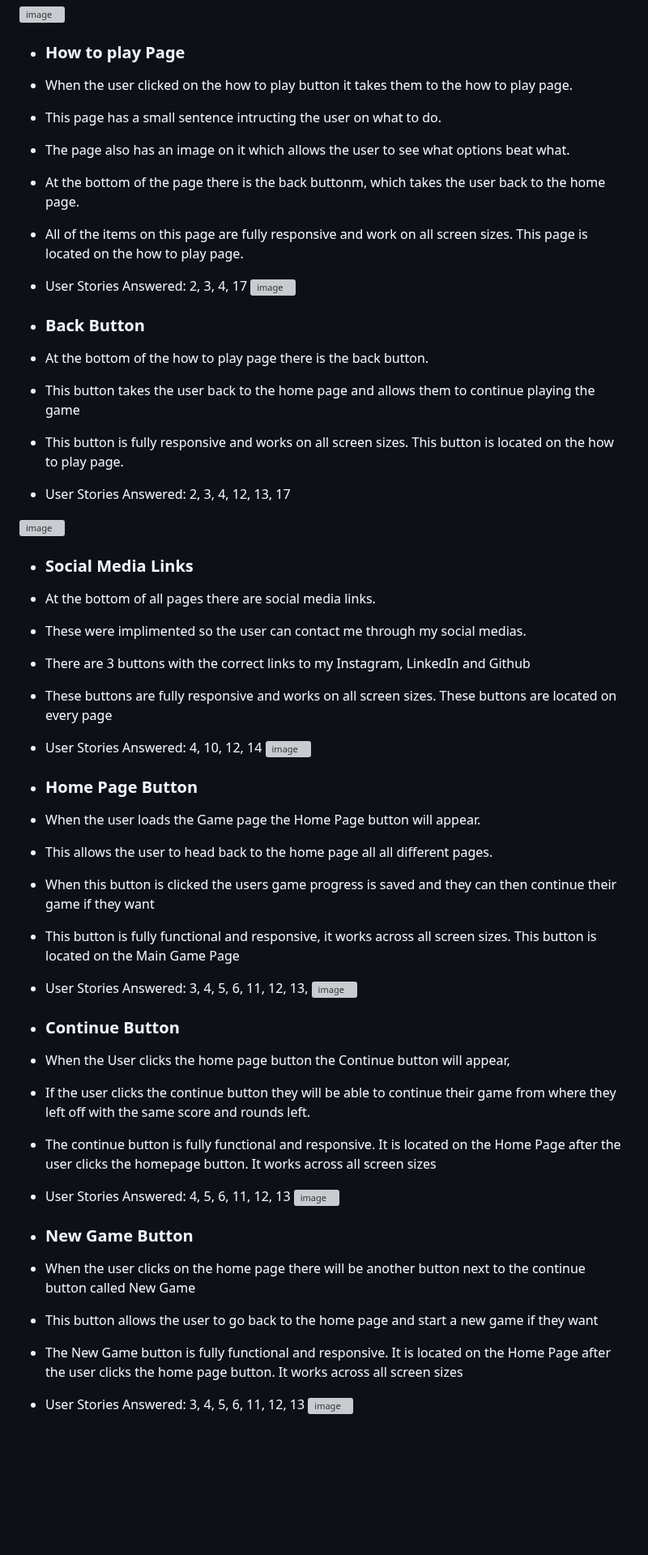
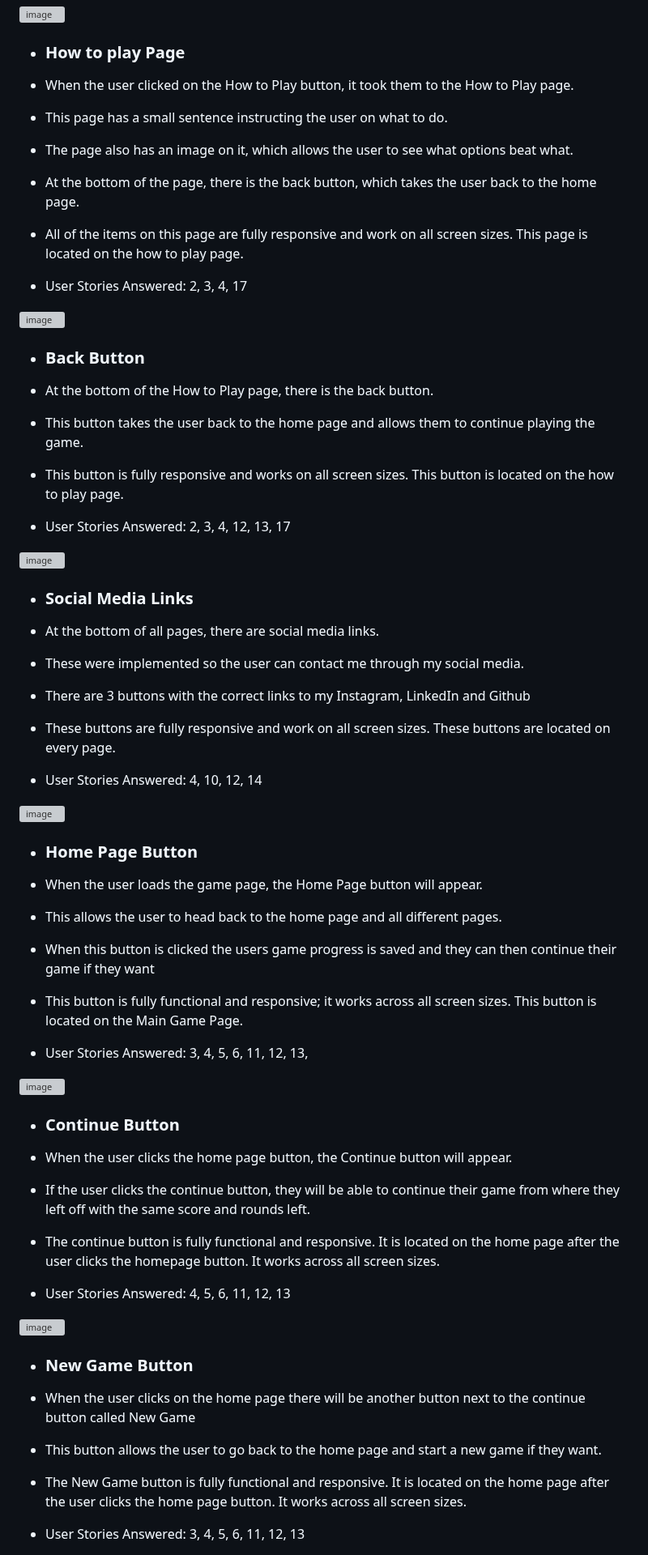
Before and after one commit to LewisBull2303/UltimateRPS, a Markdown page: README.md, the part around one of its changes. Shown at 81% size. Drawn GitHub-style; blank space fills up the shorter version; grey boxes are pictures that could not be loaded.

```diff
--- a/README.md
+++ b/README.md
@@ -183,48 +277,81 @@ My wireframe concept was a single page, which would have everything that the use
 ![image](https://github.com/user-attachments/assets/52c8da6c-fbca-40bf-a624-c0fa53e2808b)
 
 - ### How to play Page
--  When the user clicked on the how to play button it takes them to the how to play page.
--  This page has a small sentence intructing the user on what to do.
--  The page also has an image on it which allows the user to see what options beat what.
--  At the bottom of the page there is the back buttonm, which takes the user back to the home page.
+
+-  When the user clicked on the How to Play button, it took them to the How to Play page.
+
+-  This page has a small sentence instructing the user on what to do.
+
+-  The page also has an image on it, which allows the user to see what options beat what.
+
+-  At the bottom of the page, there is the back button, which takes the user back to the home page.
+
 -  All of the items on this page are fully responsive and work on all screen sizes. This page is located on the how to play page.
+
 -  User Stories Answered: 2, 3, 4, 17
+
 ![image](https://github.com/user-attachments/assets/54d846a6-63d2-42af-84cf-73aef22c27f6)
 
 - ### Back Button
--  At the bottom of the how to play page there is the back button.
--  This button takes the user back to the home page and allows them to continue playing the game
+
+-  At the bottom of the How to Play page, there is the back button.
+
+-  This button takes the user back to the home page and allows them to continue playing the game.
+
 -  This button is fully responsive and works on all screen sizes. This button is located on the how to play page.
+
 -  User Stories Answered: 2, 3, 4, 12, 13, 17
 
 ![image](https://github.com/user-attachments/assets/12ba391b-809a-463c-ba78-8a8cdd49fcec)
 
 - ### Social Media Links
--  At the bottom of all pages there are social media links.
--  These were implimented so the user can contact me through my social medias.
+
+-  At the bottom of all pages, there are social media links.
+
+-  These were implemented so the user can contact me through my social media.
+
 -  There are 3 buttons with the correct links to my Instagram, LinkedIn and Github
--  These buttons are fully responsive and works on all screen sizes. These buttons are located on every page
+
+-  These buttons are fully responsive and work on all screen sizes. These buttons are located on every page.
+
 -  User Stories Answered: 4, 10, 12, 14
+
 ![image](https://github.com/user-attachments/assets/9fa690e6-bdbb-4b74-9e32-44428aad55da)
 
 - ### Home Page Button
--  When the user loads the Game page the Home Page button will appear.
--  This allows the user to head back to the home page all all different pages.
+
+-  When the user loads the game page, the Home Page button will appear.
+
+-  This allows the user to head back to the home page and all different pages.
+
 -  When this button is clicked the users game progress is saved and they can then continue their game if they want
--  This button is fully functional and responsive, it works across all screen sizes. This button is located on the Main Game Page
+
+-  This button is fully functional and responsive; it works across all screen sizes. This button is located on the Main Game Page.
+
 -  User Stories Answered: 3, 4, 5, 6, 11, 12, 13,
+
 ![image](https://github.com/user-attachments/assets/4f8cb206-0abc-40a2-8c6b-e65b55b723ec)
 
 - ### Continue Button
--  When the User clicks the home page button the Continue button will appear,
--  If the user clicks the continue button they will be able to continue their game from where they left off with the same score and rounds left.
--  The continue button is fully functional and responsive. It is located on the Home Page after the user clicks the homepage button. It works across all screen sizes
+
+-  When the user clicks the home page button, the Continue button will appear.
+
+-  If the user clicks the continue button, they will be able to continue their game from where they left off with the same score and rounds left.
+
+-  The continue button is fully functional and responsive. It is located on the home page after the user clicks the homepage button. It works across all screen sizes.
+
 -  User Stories Answered: 4, 5, 6, 11, 12, 13
+
 ![image](https://github.com/user-attachments/assets/f33e94fd-6e36-43e4-ad0c-f546bad9ec82)
 
 - ### New Game Button
+
 -  When the user clicks on the home page there will be another button next to the continue button called New Game
--  This button allows the user to go back to the home page and start a new game if they want
--  The New Game button is fully functional and responsive. It is located on the Home Page after the user clicks the home page button. It works across all screen sizes
+
+-  This button allows the user to go back to the home page and start a new game if they want.
+
+-  The New Game button is fully functional and responsive. It is located on the home page after the user clicks the home page button. It works across all screen sizes.
+
 -  User Stories Answered: 3, 4, 5, 6, 11, 12, 13
+
 ![image](https://github.com/user-attachments/assets/965b688d-72be-4413-b05a-467887ef9d58)
```
Also changed, not shown: other parts of README.md (+194 -73 lines).
